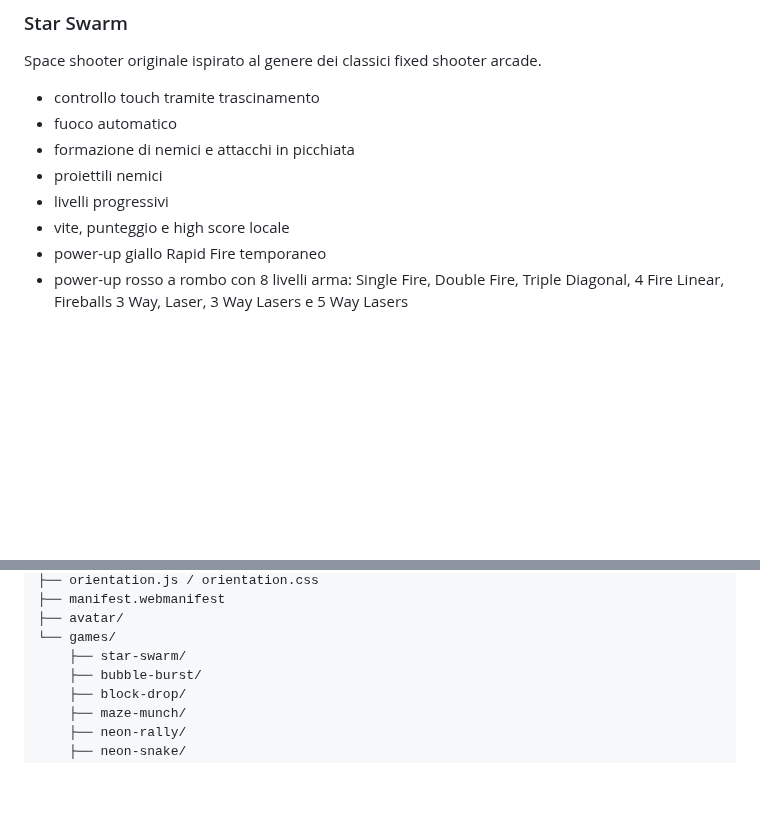
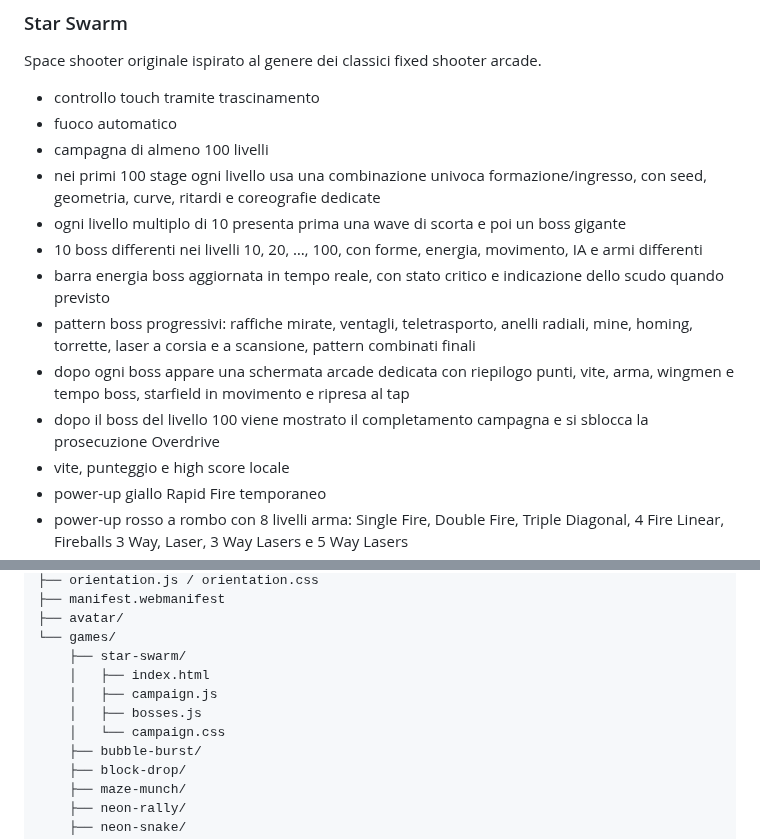
Before and after one commit to Frapo78/RetroWebGames, a Markdown page: README.md, 2 parts joined by grey strips. GitHub-like rendering; blank space fills up the shorter version.

Commit message:
Document Star Swarm 100-stage campaign and boss system

```diff
--- a/README.md
+++ b/README.md
@@ -10,9 +10,14 @@ Sito ufficiale: `https://www.retrowebgames.it/`
 Space shooter originale ispirato al genere dei classici fixed shooter arcade.
 - controllo touch tramite trascinamento
 - fuoco automatico
-- formazione di nemici e attacchi in picchiata
-- proiettili nemici
-- livelli progressivi
+- campagna di almeno 100 livelli
+- nei primi 100 stage ogni livello usa una combinazione univoca formazione/ingresso, con seed, geometria, curve, ritardi e coreografie dedicate
+- ogni livello multiplo di 10 presenta prima una wave di scorta e poi un boss gigante
+- 10 boss differenti nei livelli 10, 20, …, 100, con forme, energia, movimento, IA e armi differenti
+- barra energia boss aggiornata in tempo reale, con stato critico e indicazione dello scudo quando previsto
+- pattern boss progressivi: raffiche mirate, ventagli, teletrasporto, anelli radiali, mine, homing, torrette, laser a corsia e a scansione, pattern combinati finali
+- dopo ogni boss appare una schermata arcade dedicata con riepilogo punti, vite, arma, wingmen e tempo boss, starfield in movimento e ripresa al tap
+- dopo il boss del livello 100 viene mostrato il completamento campagna e si sblocca la prosecuzione Overdrive
 - vite, punteggio e high score locale
 - power-up giallo Rapid Fire temporaneo
 - power-up rosso a rombo con 8 livelli arma: Single Fire, Double Fire, Triple Diagonal, 4 Fire Linear, Fireballs 3 Way, Laser, 3 Way Lasers e 5 Way Lasers
@@ -145,6 +150,10 @@ Il client mantiene attualmente un profilo anonimo persistente nel browser con st
 ├── avatar/
 └── games/
     ├── star-swarm/
+    │   ├── index.html
+    │   ├── campaign.js
+    │   ├── bosses.js
+    │   └── campaign.css
     ├── bubble-burst/
     ├── block-drop/
     ├── maze-munch/
```
